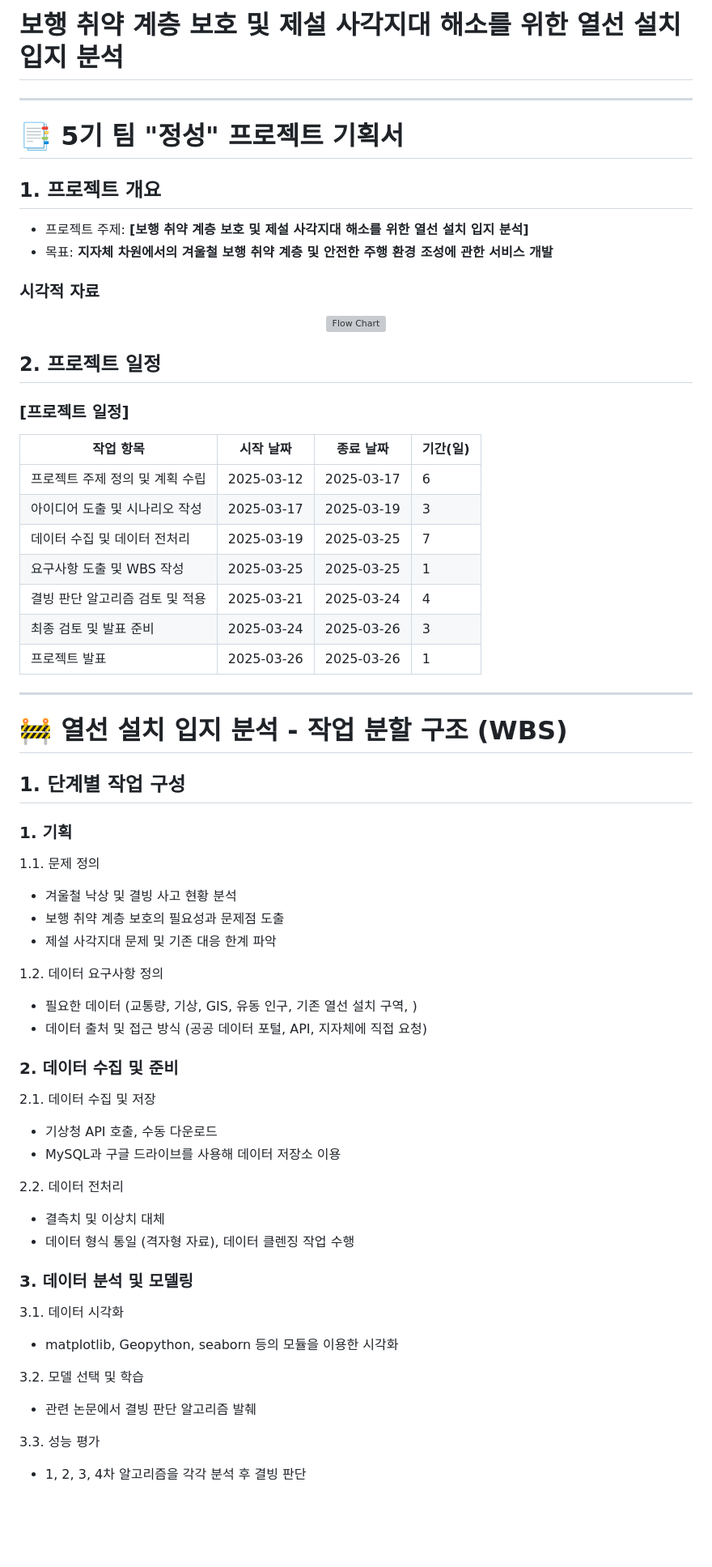
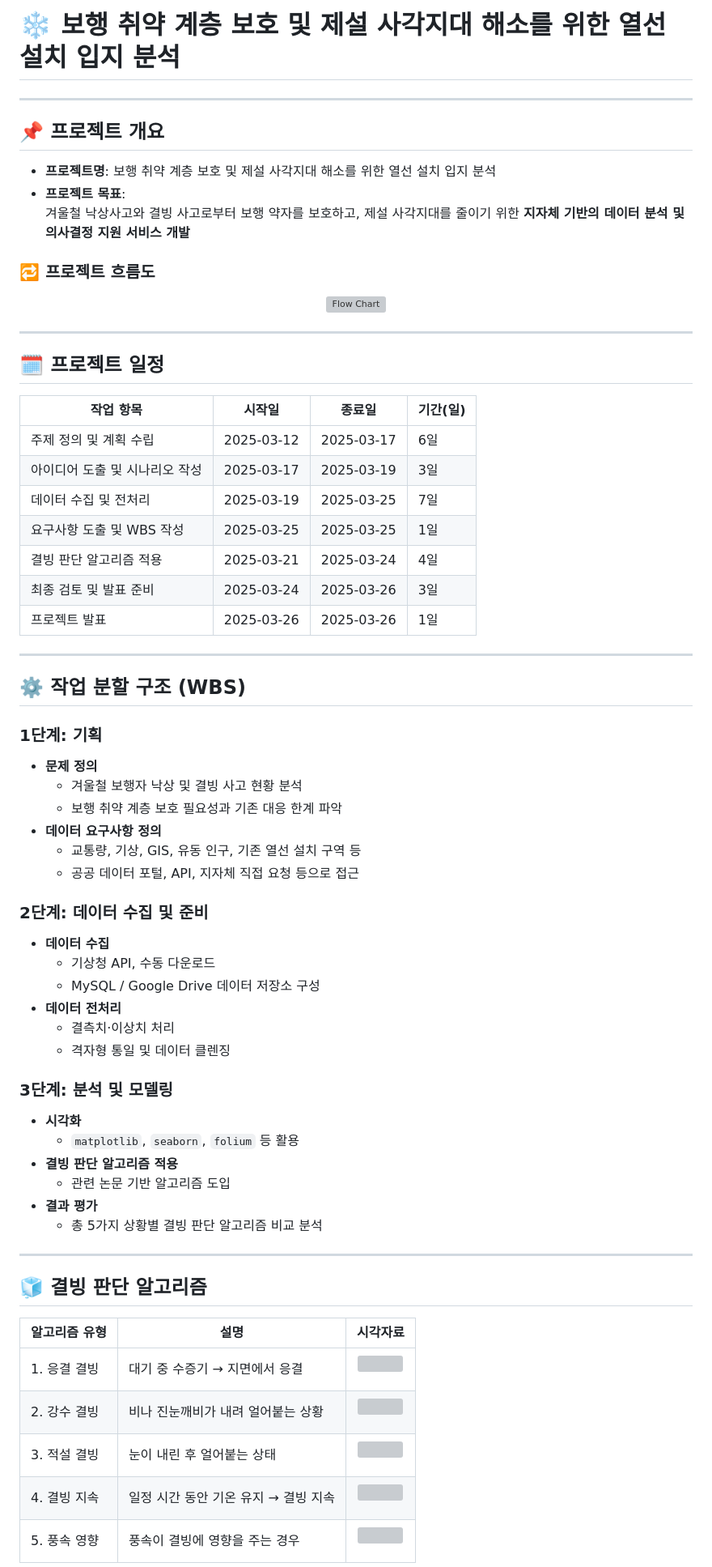
Before and after one commit to OhHyunSeo/wh05-1st-teamS-JungSung, a Markdown page: README.md, the part around the change printed below. Shown: that part at 81% size. GitHub-like rendering; blank space fills up the shorter version; grey boxes are pictures that could not be loaded.

```diff
--- a/README.md
+++ b/README.md
@@ -1,61 +1,68 @@
-# 보행 취약 계층 보호 및 제설 사각지대 해소를 위한 열선 설치 입지 분석
+# ❄️ 보행 취약 계층 보호 및 제설 사각지대 해소를 위한 열선 설치 입지 분석
 
--------------------
+---
 
-# 📑 5기 팀 "정성" 프로젝트 기획서
+## 📌 프로젝트 개요
 
-## 1. 프로젝트 개요
-- 프로젝트 주제: **[보행 취약 계층 보호 및 제설 사각지대 해소를 위한 열선 설치 입지 분석]**
-- 목표: **지자체 차원에서의 겨울철 보행 취약 계층 및 안전한 주행 환경 조성에 관한 서비스 개발**
+- **프로젝트명**: 보행 취약 계층 보호 및 제설 사각지대 해소를 위한 열선 설치 입지 분석
+- **프로젝트 목표**:
+  겨울철 낙상사고와 결빙 사고로부터 보행 약자를 보호하고, 제설 사각지대를 줄이기 위한 **지자체 기반의 데이터 분석 및 의사결정 지원 서비스 개발**
 
-### 시각적 자료
+### 🔁 프로젝트 흐름도
 <p align='center'>
   <img src="https://github.com/user-attachments/assets/daf565e0-9eb9-4927-a2f2-66ef6e89f7d3" alt="Flow Chart" width="200"/>
 </p>
 
-## 2. 프로젝트 일정
-### [프로젝트 일정]
-| 작업 항목                  | 시작 날짜   | 종료 날짜   | 기간(일) |
-|---------------------------|------------|------------|---------|
-| 프로젝트 주제 정의 및 계획 수립  | 2025-03-12 | 2025-03-17 | 6       |
-| 아이디어 도출 및 시나리오 작성   | 2025-03-17 | 2025-03-19 | 3       |
-| 데이터 수집 및 데이터 전처리 | 2025-03-19 | 2025-03-25 | 7       |
-| 요구사항 도출 및 WBS 작성   | 2025-03-25 | 2025-03-25 | 1       |
-| 결빙 판단 알고리즘 검토 및 적용    | 2025-03-21 | 2025-03-24 | 4       |
-| 최종 검토 및 발표 준비     | 2025-03-24 | 2025-03-26 | 3       |
-| 프로젝트 발표              | 2025-03-26 | 2025-03-26 | 1       |
+---
 
-  --------------------------
+## 🗓️ 프로젝트 일정
 
-# 🚧 열선 설치 입지 분석 - 작업 분할 구조 (WBS)
+| 작업 항목                      | 시작일       | 종료일       | 기간(일) |
+|-------------------------------|--------------|--------------|----------|
+| 주제 정의 및 계획 수립        | 2025-03-12   | 2025-03-17   | 6일      |
+| 아이디어 도출 및 시나리오 작성| 2025-03-17   | 2025-03-19   | 3일      |
+| 데이터 수집 및 전처리         | 2025-03-19   | 2025-03-25   | 7일      |
+| 요구사항 도출 및 WBS 작성     | 2025-03-25   | 2025-03-25   | 1일      |
+| 결빙 판단 알고리즘 적용       | 2025-03-21   | 2025-03-24   | 4일      |
+| 최종 검토 및 발표 준비        | 2025-03-24   | 2025-03-26   | 3일      |
+| 프로젝트 발표                 | 2025-03-26   | 2025-03-26   | 1일      |
 
-## 1. 단계별 작업 구성
-### 1. 기획
-1.1. 문제 정의
-- 겨울철 낙상 및 결빙 사고 현황 분석
-- 보행 취약 계층 보호의 필요성과 문제점 도출
-- 제설 사각지대 문제 및 기존 대응 한계 파악
+---
 
-1.2. 데이터 요구사항 정의
-- 필요한 데이터 (교통량, 기상, GIS, 유동 인구, 기존 열선 설치 구역, )
-- 데이터 출처 및 접근 방식 (공공 데이터 포털, API, 지자체에 직접 요청)
+## ⚙️ 작업 분할 구조 (WBS)
 
-### 2. 데이터 수집 및 준비
-2.1. 데이터 수집 및 저장
-- 기상청 API 호출, 수동 다운로드
-- MySQL과 구글 드라이브를 사용해 데이터 저장소 이용
+### 1단계: 기획
+- **문제 정의**
+  - 겨울철 보행자 낙상 및 결빙 사고 현황 분석
+  - 보행 취약 계층 보호 필요성과 기존 대응 한계 파악
+- **데이터 요구사항 정의**
+  - 교통량, 기상, GIS, 유동 인구, 기존 열선 설치 구역 등
+  - 공공 데이터 포털, API, 지자체 직접 요청 등으로 접근
 
-2.2. 데이터 전처리
- - 결측치 및 이상치 대체
-- 데이터 형식 통일 (격자형 자료), 데이터 클렌징 작업 수행
+### 2단계: 데이터 수집 및 준비
+- **데이터 수집**
+  - 기상청 API, 수동 다운로드
+  - MySQL / Google Drive 데이터 저장소 구성
+- **데이터 전처리**
+  - 결측치·이상치 처리
+  - 격자형 통일 및 데이터 클렌징
 
-### 3. 데이터 분석 및 모델링
-3.1. 데이터 시각화
-- matplotlib, Geopython, seaborn 등의 모듈을 이용한 시각화
+### 3단계: 분석 및 모델링
+- **시각화**
+  - `matplotlib`, `seaborn`, `folium` 등 활용
+- **결빙 판단 알고리즘 적용**
+  - 관련 논문 기반 알고리즘 도입
+- **결과 평가**
+  - 총 5가지 상황별 결빙 판단 알고리즘 비교 분석
 
-3.2. 모델 선택 및 학습
-- 관련 논문에서 결빙 판단 알고리즘 발췌
+---
 
-3.3. 성능 평가
--  1, 2, 3, 4차 알고리즘을 각각 분석 후 결빙 판단
+## 🧊 결빙 판단 알고리즘
+| 알고리즘 유형 | 설명 | 시각자료 |
+|---------------|------|---------|
+| 1. 응결 결빙 | 대기 중 수증기 → 지면에서 응결 | <p align='center'><img src="https://github.com/user-attachments/assets/2eca4fe4-d522-4b1d-9932-8a3426490562"/></p> |
+| 2. 강수 결빙 | 비나 진눈깨비가 내려 얼어붙는 상황 | <p align='center'><img src="https://github.com/user-attachments/assets/e00d165b-7003-4e41-a255-e9227bb086cd"/></p> |
+| 3. 적설 결빙 | 눈이 내린 후 얼어붙는 상태 | <p align='center'><img src="https://github.com/user-attachments/assets/6e57c381-0874-4408-8e69-267c239a81b6"/></p> |
+| 4. 결빙 지속 | 일정 시간 동안 기온 유지 → 결빙 지속 | <p align='center'><img src="https://github.com/user-attachments/assets/76bac1a1-540a-4399-b6f0-0abb7ea60a7f"/></p> |
+| 5. 풍속 영향 | 풍속이 결빙에 영향을 주는 경우 | <p align='center'><img src="https://github.com/user-attachments/assets/09d09f0e-07fa-48f5-bb30-63513002e1c5"/></p> |
 
```
Also changed, not shown: other parts of README.md (+22 -43 lines).
